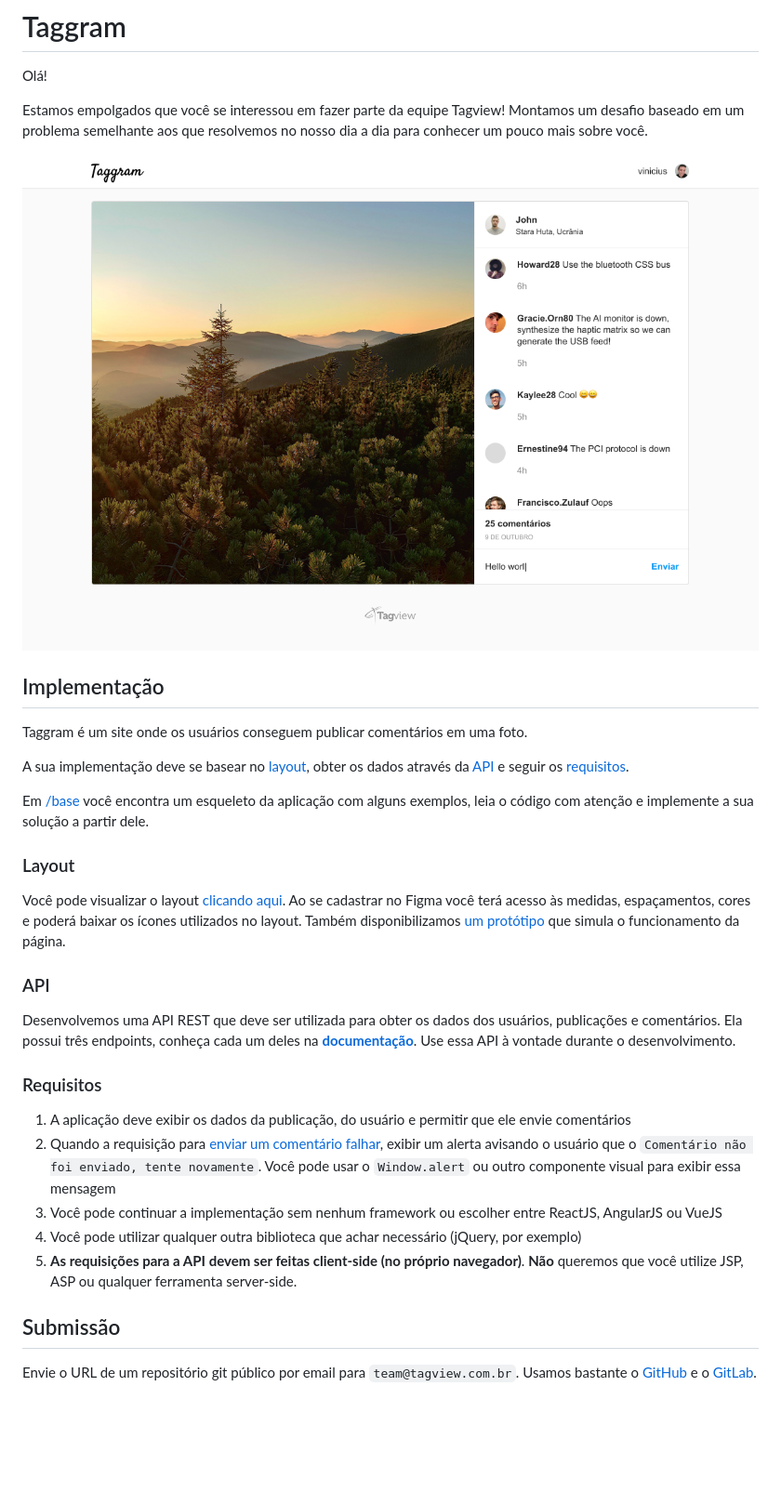
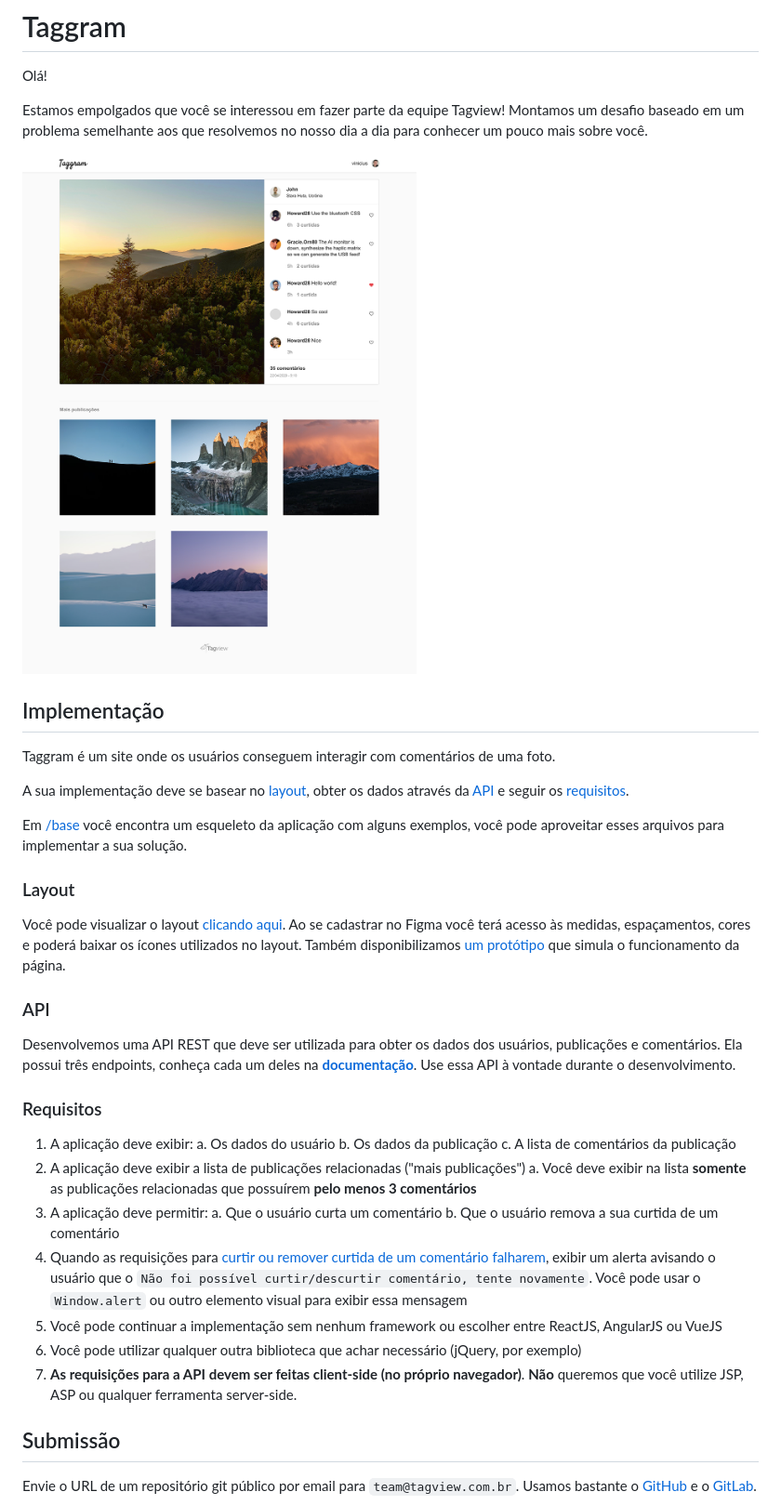
Before and after one commit to tagview/taggram, a Markdown page: README.md, the part around the change. Shown at 93% size. Drawn GitHub-style; pictures changed too: preview.png; blank space fills up the shorter version.

```diff
--- a/README.md
+++ b/README.md
@@ -7,11 +7,11 @@ Estamos empolgados que você se interessou em fazer parte da equipe Tagview! Mon
 ![Preview](preview.png)
 
 ## Implementação
-Taggram é um site onde os usuários conseguem publicar comentários em uma foto.
+Taggram é um site onde os usuários conseguem interagir com comentários de uma foto.
 
 A sua implementação deve se basear no [layout](#layout), obter os dados através da [API](#api) e seguir os [requisitos](#requisitos).
 
-Em [/base](base) você encontra um esqueleto da aplicação com alguns exemplos, leia o código com atenção e implemente a sua solução a partir dele.
+Em [/base](base) você encontra um esqueleto da aplicação com alguns exemplos, você pode aproveitar esses arquivos para implementar a sua solução.
 
 ### Layout
 Você pode visualizar o layout [clicando aqui](https://www.figma.com/file/96DdmM0aScr0uihjwx6LxM/Taggram?node-id=0%3A1). Ao se cadastrar no Figma você terá acesso às medidas, espaçamentos, cores e poderá baixar os ícones utilizados no layout. Também disponibilizamos [um protótipo](https://www.figma.com/proto/96DdmM0aScr0uihjwx6LxM/Taggram?node-id=1%3A2&viewport=396%2C310%2C0.5317721962928772&scaling=min-zoom) que simula o funcionamento da página.
@@ -20,11 +20,19 @@ Você pode visualizar o layout [clicando aqui](https://www.figma.com/file/96DdmM
 Desenvolvemos uma API REST que deve ser utilizada para obter os dados dos usuários, publicações e comentários. Ela possui três endpoints, conheça cada um deles na [**documentação**](API.md). Use essa API à vontade durante o desenvolvimento.
 
 ### Requisitos
-1. A aplicação deve exibir os dados da publicação, do usuário e permitir que ele envie comentários
-2. Quando a requisição para [enviar um comentário falhar](API.md#atenção-warning), exibir um alerta avisando o usuário que o `Comentário não foi enviado, tente novamente`. Você pode usar o `Window.alert` ou outro componente visual para exibir essa mensagem
-3. Você pode continuar a implementação sem nenhum framework ou escolher entre ReactJS, AngularJS ou VueJS
-4. Você pode utilizar qualquer outra biblioteca que achar necessário (jQuery, por exemplo)
-5. **As requisições para a API devem ser feitas client-side (no próprio navegador)**. **Não** queremos que você utilize JSP, ASP ou qualquer ferramenta server-side.
+1. A aplicação deve exibir:
+    a. Os dados do usuário
+    b. Os dados da publicação
+    c. A lista de comentários da publicação
+2. A aplicação deve exibir a lista de publicações relacionadas ("mais publicações")
+   a. Você deve exibir na lista **somente** as publicações relacionadas que possuírem **pelo menos 3 comentários**
+2. A aplicação deve permitir:
+    a. Que o usuário curta um comentário
+    b. Que o usuário remova a sua curtida de um comentário
+3. Quando as requisições para [curtir ou remover curtida de um comentário falharem](API.md#atenção-warning), exibir um alerta avisando o usuário que o `Não foi possível curtir/descurtir comentário, tente novamente`. Você pode usar o `Window.alert` ou outro elemento visual para exibir essa mensagem
+4. Você pode continuar a implementação sem nenhum framework ou escolher entre ReactJS, AngularJS ou VueJS
+5. Você pode utilizar qualquer outra biblioteca que achar necessário (jQuery, por exemplo)
+6. **As requisições para a API devem ser feitas client-side (no próprio navegador)**. **Não** queremos que você utilize JSP, ASP ou qualquer ferramenta server-side.
 
 ## Submissão
 Envie o URL de um repositório git público por email para `team@tagview.com.br`. Usamos bastante o [GitHub](https://github.com) e o [GitLab](https://gitlab.com).
```
Also changed, not shown: API.md (+128 -34 lines), 4 other files.
